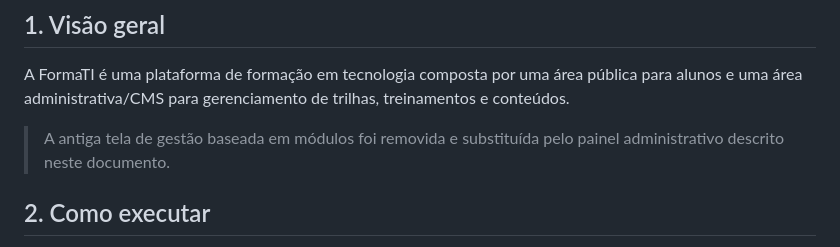
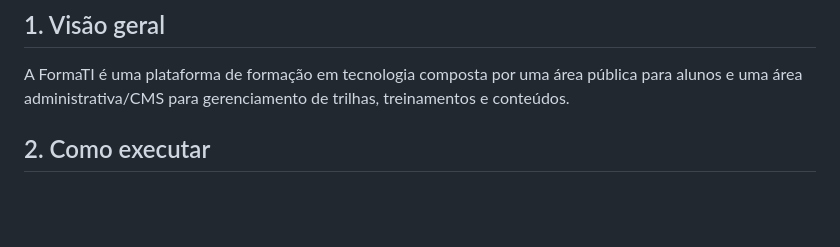
Before and after one commit to andressa-santoss/FormaTI, a Markdown page: README.md, the part around the change. Rendered like a GitHub page; blank space fills up the shorter version.

Commit message:
Update README to reflect new admin panel
Removed outdated information about the old management screen.

```diff
--- a/README.md
+++ b/README.md
@@ -4,7 +4,6 @@
 
 A FormaTI é uma plataforma de formação em tecnologia composta por uma área pública para alunos e uma área administrativa/CMS para gerenciamento de trilhas, treinamentos e conteúdos.
 
-> A antiga tela de gestão baseada em módulos foi removida e substituída pelo painel administrativo descrito neste documento.
 
 ## 2. Como executar
 
```
